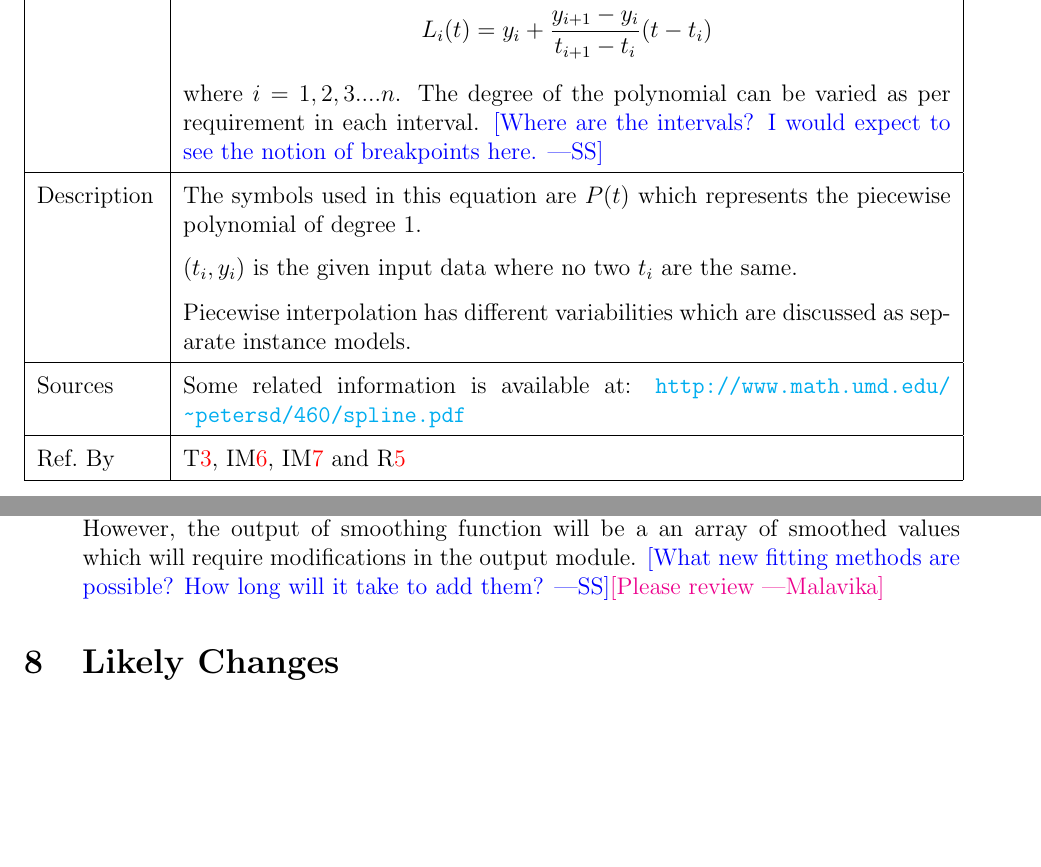
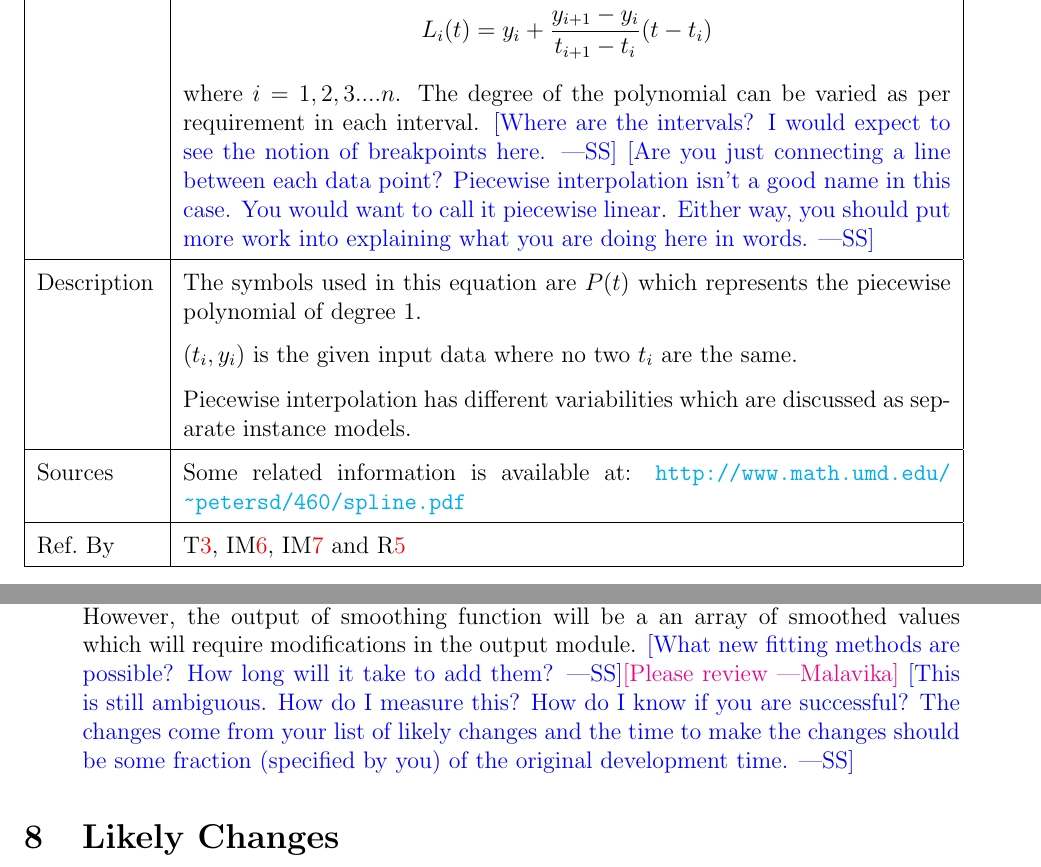
Before and after one commit to Malavika-Srinivasan/CAS741, a LaTeX document (docs/SRS/CA.tex): two parts of pages 25 and 34 of 38, joined at a grey line, cut so that both start at the same text, the shorter picture padded with empty space. Compiled offline with pdfLaTeX.

Commit message:
Comments on revisions to CA

```diff
--- a/docs/SRS/CA.tex
+++ b/docs/SRS/CA.tex
@@ -1159,7 +1169,11 @@ This section transforms the goal of \famname{} defined in the Section~\ref{Goals
 		where $i = 1,2,3 ....n$. The degree of the polynomial can be
                         varied as per requirement in each interval. \wss{Where
                         are the intervals?  I would expect to see the notion of
-                        breakpoints here.}\\
+                        breakpoints here.} \wss{Are you just connecting a line
+                        between each data point?  Piecewise interpolation isn't
+                        a good name in this case.  You would want to call it
+                        piecewise linear.  Either way, you should  put more work
+          into explaining what you are doing here in words.}\\
 		\hline
 
 		Description
@@ -1758,7 +1773,11 @@ transformations(\iref{IM_OrthogonalTransformation}).
 	new module to offer the service. However, the output of smoothing function
 	will be a an array of smoothed values which will require modifications in
 	the output module. \wss{What new fitting methods are possible?
-	How long will it take to add them?}\ms{Please review}
+	How long will it take to add them?}\ms{Please review} \wss{This is still
+        ambiguous.  How do I measure this?  How do I know if you are successful?
+        The changes come from your list of likely changes and the time to make
+        the changes should be some fraction (specified by you) of the original
+        development time.}
 \end{itemize}
 
 
```
Also changed, not shown: docs/SRS/CA.pdf, docs/SRS/CA.tex (15 more changed lines).
